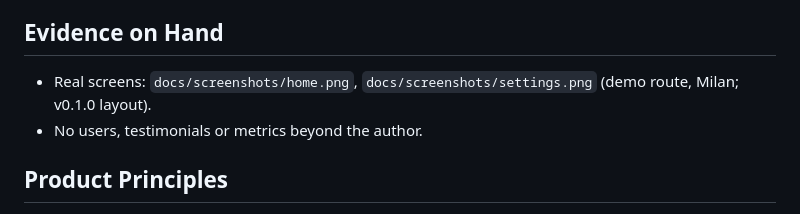
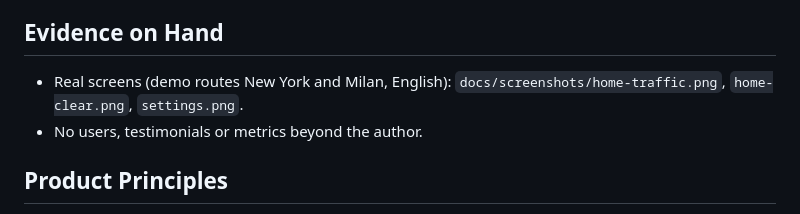
Before and after one commit to roby222/rush, a Markdown page: .ai/product.md, the part around the change. GitHub-like rendering.

```diff
--- a/.ai/product.md
+++ b/.ai/product.md
@@ -43,7 +43,7 @@ A scheduled, single-trip watcher rather than a navigator: it speaks only when th
 - No specific addresses in code, docs or screenshots; the app stays generic.
 
 ## Evidence on Hand
-- Real screens: `docs/screenshots/home.png`, `docs/screenshots/settings.png` (demo route, Milan; v0.1.0 layout).
+- Real screens (demo routes New York and Milan, English): `docs/screenshots/home-traffic.png`, `home-clear.png`, `settings.png`.
 - No users, testimonials or metrics beyond the author.
 
 ## Product Principles
```
Also changed, not shown: README.md (+5 -3 lines), docs/screenshots/home-clear.png (added), docs/screenshots/home-traffic.png (added), docs/screenshots/home.png (deleted), docs/screenshots/settings.png.
